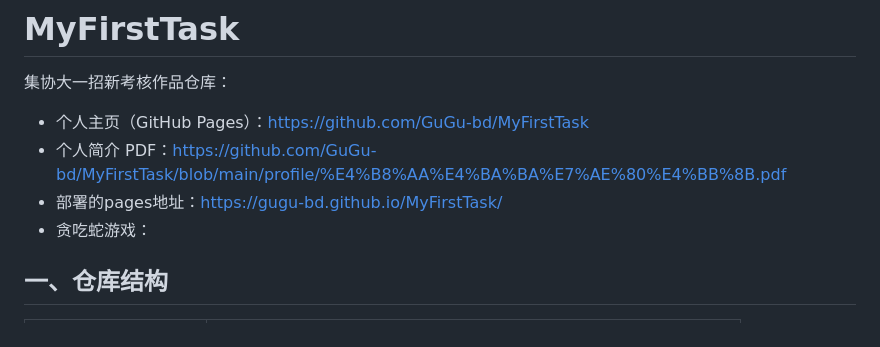
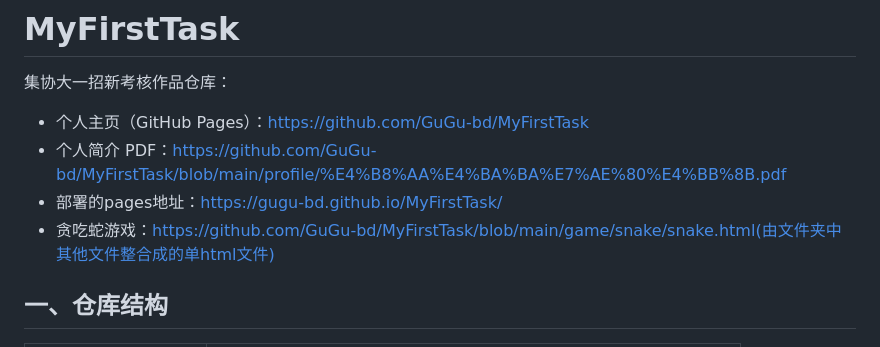
Before and after one commit to GuGu-bd/MyFirstTask, a Markdown page: README.md, the part around the change. Rendered like a GitHub page.

Commit message:
更改README

```diff
--- a/README.md
+++ b/README.md
@@ -5,7 +5,7 @@
 - 个人主页（GitHub Pages）：https://github.com/GuGu-bd/MyFirstTask
 - 个人简介 PDF：https://github.com/GuGu-bd/MyFirstTask/blob/main/profile/%E4%B8%AA%E4%BA%BA%E7%AE%80%E4%BB%8B.pdf
 - 部署的pages地址：https://gugu-bd.github.io/MyFirstTask/
-- 贪吃蛇游戏：
+- 贪吃蛇游戏：https://github.com/GuGu-bd/MyFirstTask/blob/main/game/snake/snake.html(由文件夹中其他文件整合成的单html文件)
 
 ## 一、仓库结构
 
```
